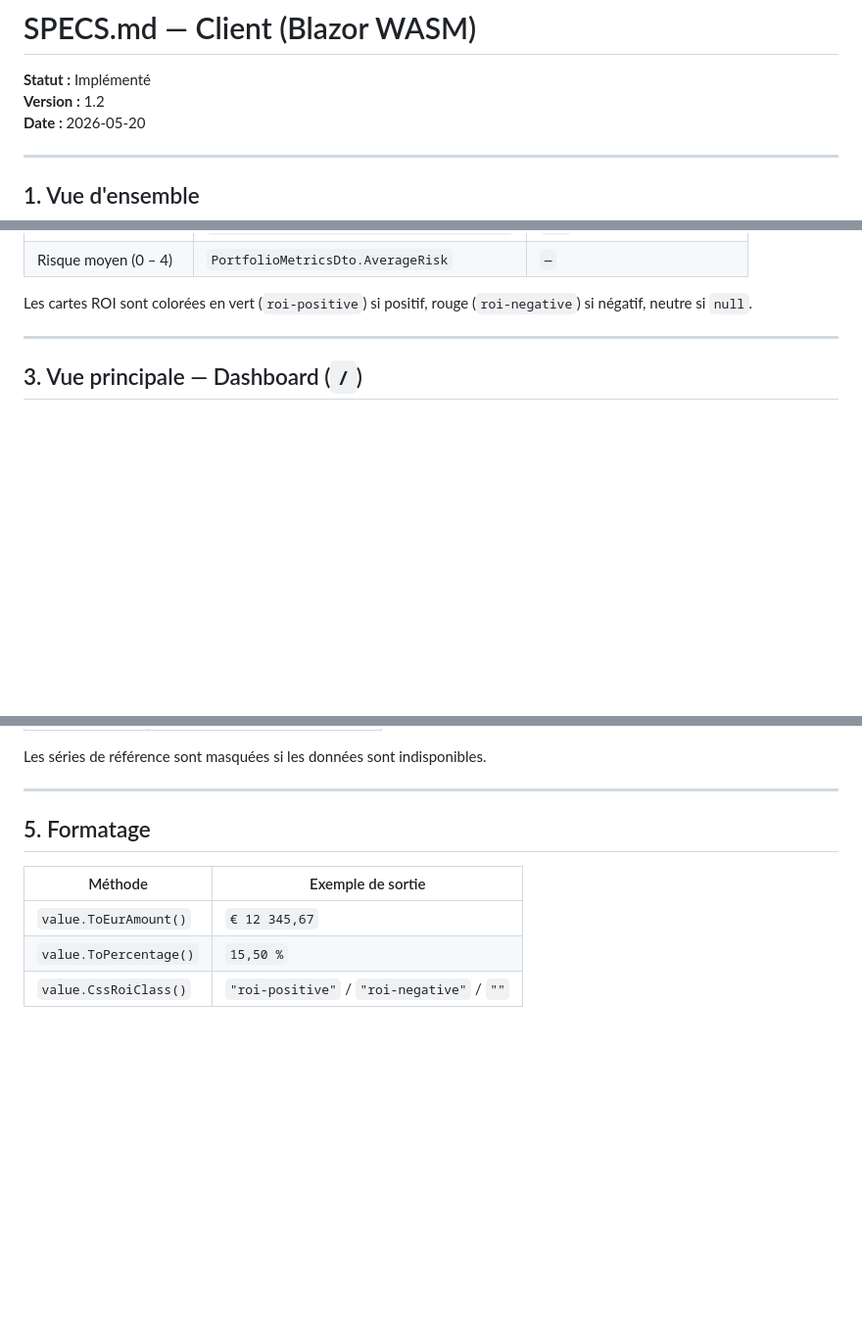
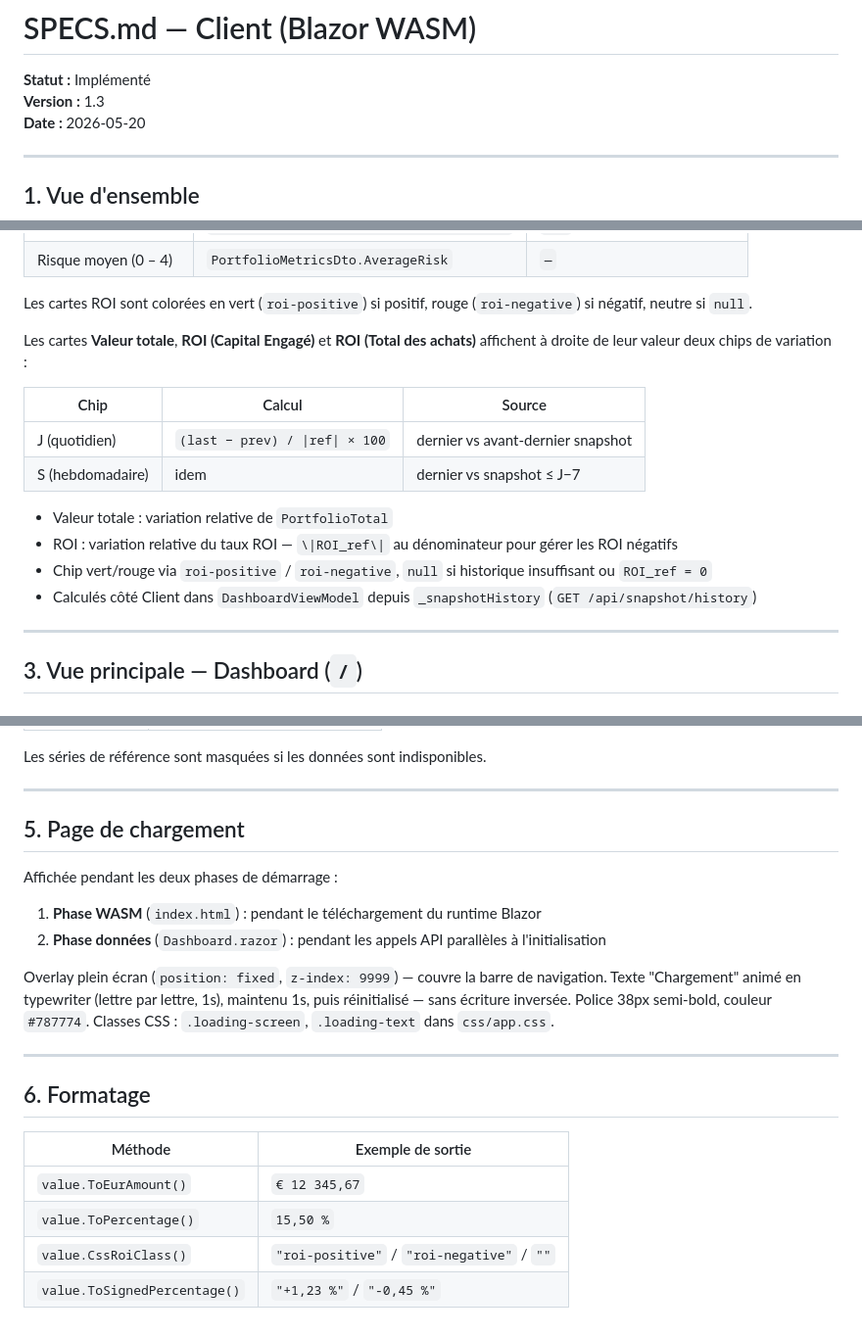
Before and after one commit to MickaelBillet/Investissements, a Markdown page: Client/Docs/SPECS.md, 3 parts joined by grey strips. Shown at 98% size. Drawn GitHub-style; blank space fills up the shorter version.

```diff
--- a/Client/Docs/SPECS.md
+++ b/Client/Docs/SPECS.md
@@ -1,7 +1,7 @@
 # SPECS.md — Client (Blazor WASM)
 
 **Statut :** Implémenté
-**Version :** 1.2
+**Version :** 1.3
 **Date :** 2026-05-20
 
 ---
@@ -31,6 +31,18 @@ Le dashboard expose deux pages :
 | Risque moyen (0 – 4) | `PortfolioMetricsDto.AverageRisk` | `—` |
 
 Les cartes ROI sont colorées en vert (`roi-positive`) si positif, rouge (`roi-negative`) si négatif, neutre si `null`.
+
+Les cartes **Valeur totale**, **ROI (Capital Engagé)** et **ROI (Total des achats)** affichent à droite de leur valeur deux chips de variation :
+
+| Chip | Calcul | Source |
+|---|---|---|
+| J (quotidien) | `(last − prev) / \|ref\| × 100` | dernier vs avant-dernier snapshot |
+| S (hebdomadaire) | idem | dernier vs snapshot ≤ J−7 |
+
+- Valeur totale : variation relative de `PortfolioTotal`
+- ROI : variation relative du taux ROI — `\|ROI_ref\|` au dénominateur pour gérer les ROI négatifs
+- Chip vert/rouge via `roi-positive` / `roi-negative`, `null` si historique insuffisant ou `ROI_ref = 0`
+- Calculés côté Client dans `DashboardViewModel` depuis `_snapshotHistory` (`GET /api/snapshot/history`)
 
 ---
 
@@ -112,10 +124,21 @@ Les séries de référence sont masquées si les données sont indisponibles.
 
 ---
 
-## 5. Formatage
+## 5. Page de chargement
+
+Affichée pendant les deux phases de démarrage :
+1. **Phase WASM** (`index.html`) : pendant le téléchargement du runtime Blazor
+2. **Phase données** (`Dashboard.razor`) : pendant les appels API parallèles à l'initialisation
+
+Overlay plein écran (`position: fixed`, `z-index: 9999`) — couvre la barre de navigation. Texte "Chargement" animé en typewriter (lettre par lettre, 1s), maintenu 1s, puis réinitialisé — sans écriture inversée. Police 38px semi-bold, couleur `#787774`. Classes CSS : `.loading-screen`, `.loading-text` dans `css/app.css`.
+
+---
+
+## 6. Formatage
 
 | Méthode | Exemple de sortie |
 |---|---|
 | `value.ToEurAmount()` | `€ 12 345,67` |
 | `value.ToPercentage()` | `15,50 %` |
 | `value.CssRoiClass()` | `"roi-positive"` / `"roi-negative"` / `""` |
+| `value.ToSignedPercentage()` | `"+1,23 %"` / `"-0,45 %"` |
```
Also changed, not shown: Client/Docs/Claude.md (+26 -4 lines).
